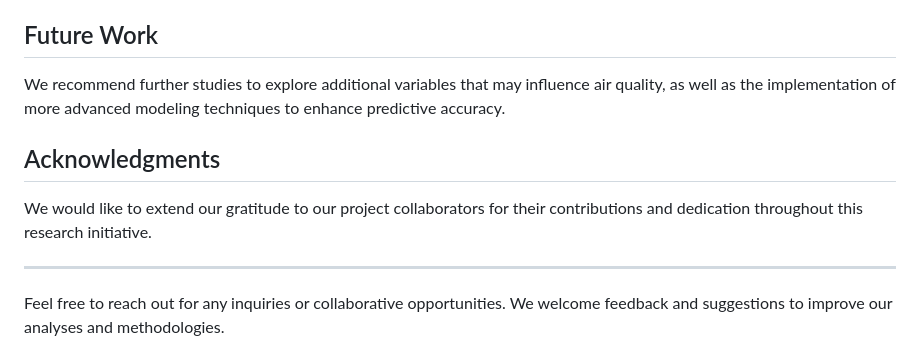
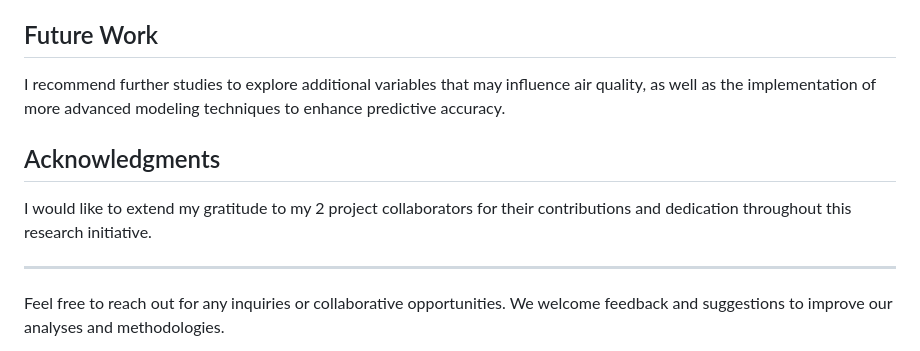
Before and after one commit to hoodiesX/UsticaPollution, a Markdown page: README.md, the part around the change. Rendered like a GitHub page.

```diff
--- a/README.md
+++ b/README.md
@@ -34,11 +34,11 @@ This project not only sheds light on the environmental challenges facing Lombard
 
 ## Future Work
 
-We recommend further studies to explore additional variables that may influence air quality, as well as the implementation of more advanced modeling techniques to enhance predictive accuracy.
+I recommend further studies to explore additional variables that may influence air quality, as well as the implementation of more advanced modeling techniques to enhance predictive accuracy.
 
 ## Acknowledgments
 
-We would like to extend our gratitude to our project collaborators for their contributions and dedication throughout this research initiative.
+I would like to extend my gratitude to my 2 project collaborators for their contributions and dedication throughout this research initiative.
 
 ---
 
```
